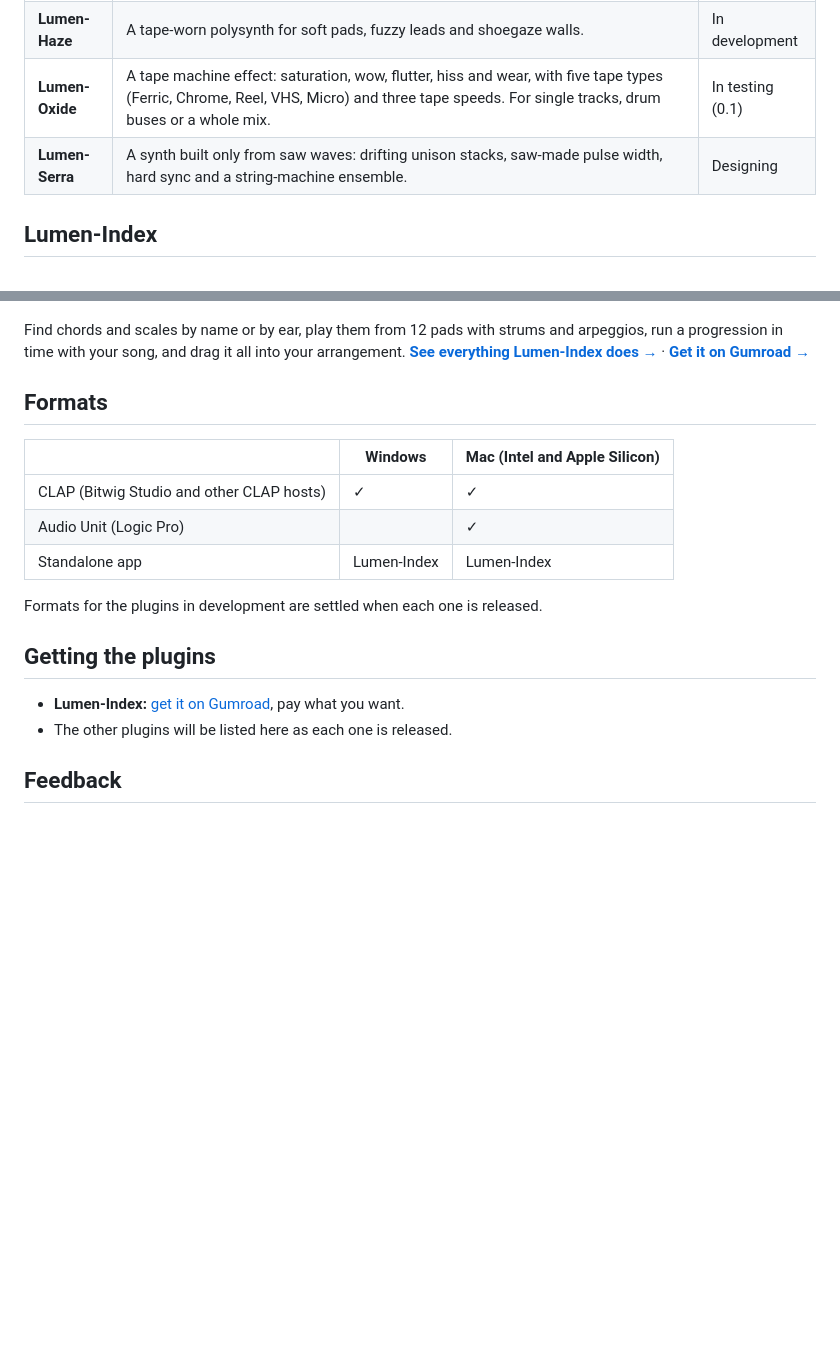
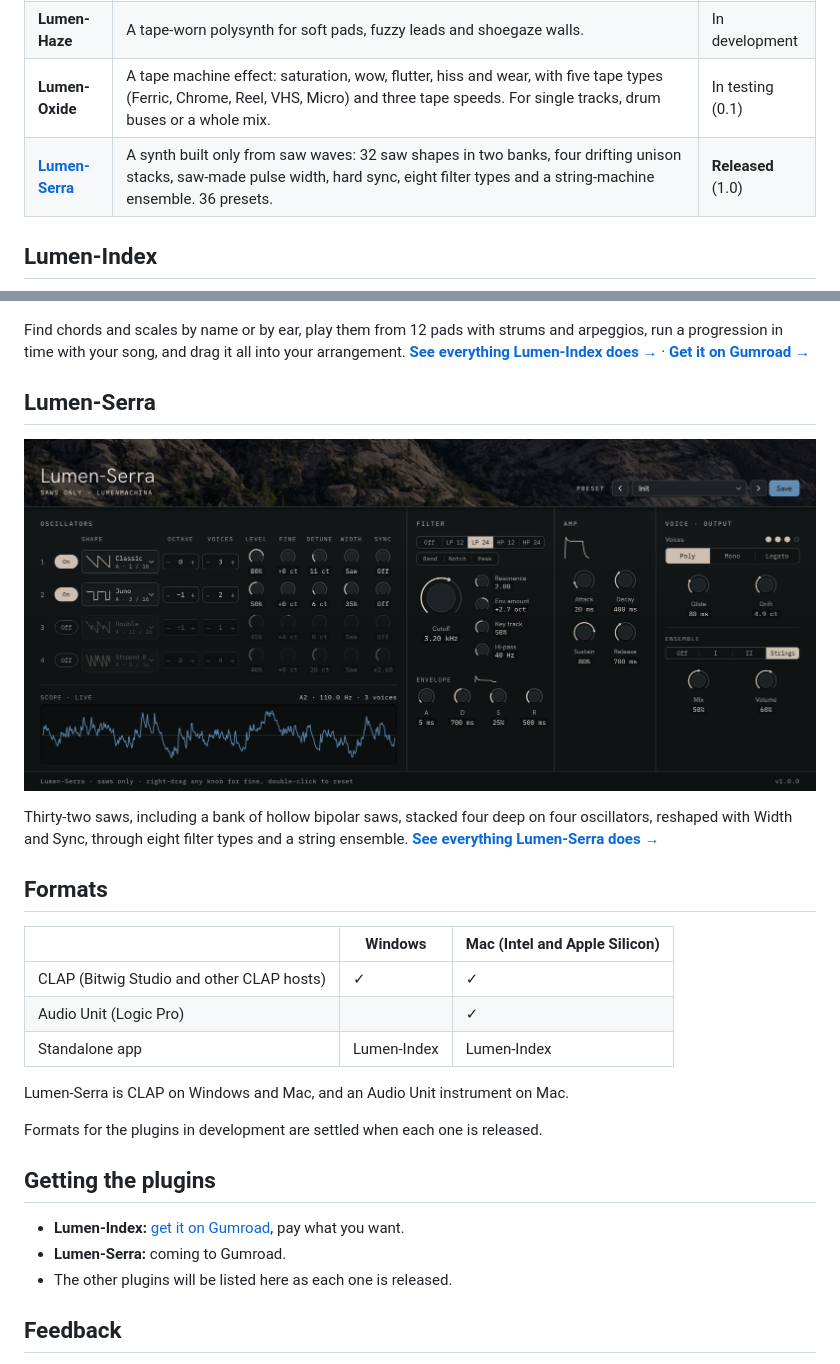
Before and after one commit to Lumen-Machina/Lumen-Suite, a Markdown page: README.md, 2 parts joined by grey strips. GitHub-like rendering; pictures changed too: docs/images/lumen-serra/serra.png (added); blank space fills up the shorter version.

Commit message:
Lumen-Serra 1.0: its page, the table, roadmap and screenshots
Co-Authored-By: Claude Opus 5.5 <noreply@anthropic.com>
Claude-Session: https://claude.ai/code/session_01LXEwKm1X6xdxQjJU1bsUzw

```diff
--- a/README.md
+++ b/README.md
@@ -11,13 +11,19 @@ Every plugin takes its look from one of Lumen-Machina's photographs: its colors,
 | **[Lumen-Index](plugins/lumen-index.md)** | A chord and scale companion: find any chord or scale by name or by the notes you play, put chords on 12 pads, play them with strums and arpeggios, run a progression in time with your song, and drag it all into your arrangement as MIDI. Also a standalone app for MIDI keyboards and hardware synths. | **Released** (1.1) |
 | **Lumen-Haze** | A tape-worn polysynth for soft pads, fuzzy leads and shoegaze walls. | In development |
 | **Lumen-Oxide** | A tape machine effect: saturation, wow, flutter, hiss and wear, with five tape types (Ferric, Chrome, Reel, VHS, Micro) and three tape speeds. For single tracks, drum buses or a whole mix. | In testing (0.1) |
-| **Lumen-Serra** | A synth built only from saw waves: drifting unison stacks, saw-made pulse width, hard sync and a string-machine ensemble. | Designing |
+| **[Lumen-Serra](plugins/lumen-serra.md)** | A synth built only from saw waves: 32 saw shapes in two banks, four drifting unison stacks, saw-made pulse width, hard sync, eight filter types and a string-machine ensemble. 36 presets. | **Released** (1.0) |
 
 ## Lumen-Index
 
 [![Lumen-Index: finding chords by the notes you play](docs/images/lumen-index/index.png)](plugins/lumen-index.md)
 
 Find chords and scales by name or by ear, play them from 12 pads with strums and arpeggios, run a progression in time with your song, and drag it all into your arrangement. **[See everything Lumen-Index does →](plugins/lumen-index.md)** · **[Get it on Gumroad →](https://lumenmachina.gumroad.com/l/lumen-index)**
+
+## Lumen-Serra
+
+[![Lumen-Serra: four oscillators of saws, the live scope, filter, amp and ensemble](docs/images/lumen-serra/serra.png)](plugins/lumen-serra.md)
+
+Thirty-two saws, including a bank of hollow bipolar saws, stacked four deep on four oscillators, reshaped with Width and Sync, through eight filter types and a string ensemble. **[See everything Lumen-Serra does →](plugins/lumen-serra.md)**
 
 ## Formats
 
@@ -27,11 +33,14 @@ Find chords and scales by name or by ear, play them from 12 pads with strums and
 | Audio Unit (Logic Pro) | | ✓ |
 | Standalone app | Lumen-Index | Lumen-Index |
 
+Lumen-Serra is CLAP on Windows and Mac, and an Audio Unit instrument on Mac.
+
 Formats for the plugins in development are settled when each one is released.
 
 ## Getting the plugins
 
 - **Lumen-Index:** [get it on Gumroad](https://lumenmachina.gumroad.com/l/lumen-index), pay what you want.
+- **Lumen-Serra:** coming to Gumroad.
 - The other plugins will be listed here as each one is released.
 
 ## Feedback
```
Also changed, not shown: ROADMAP.md (+2 -2 lines), docs/design-language.md (+1 -1 lines), plugins/lumen-serra.md (added, +65 -0 lines), docs/images/lumen-serra/presets.png (added), docs/images/lumen-serra/saw-bank.png (added).
